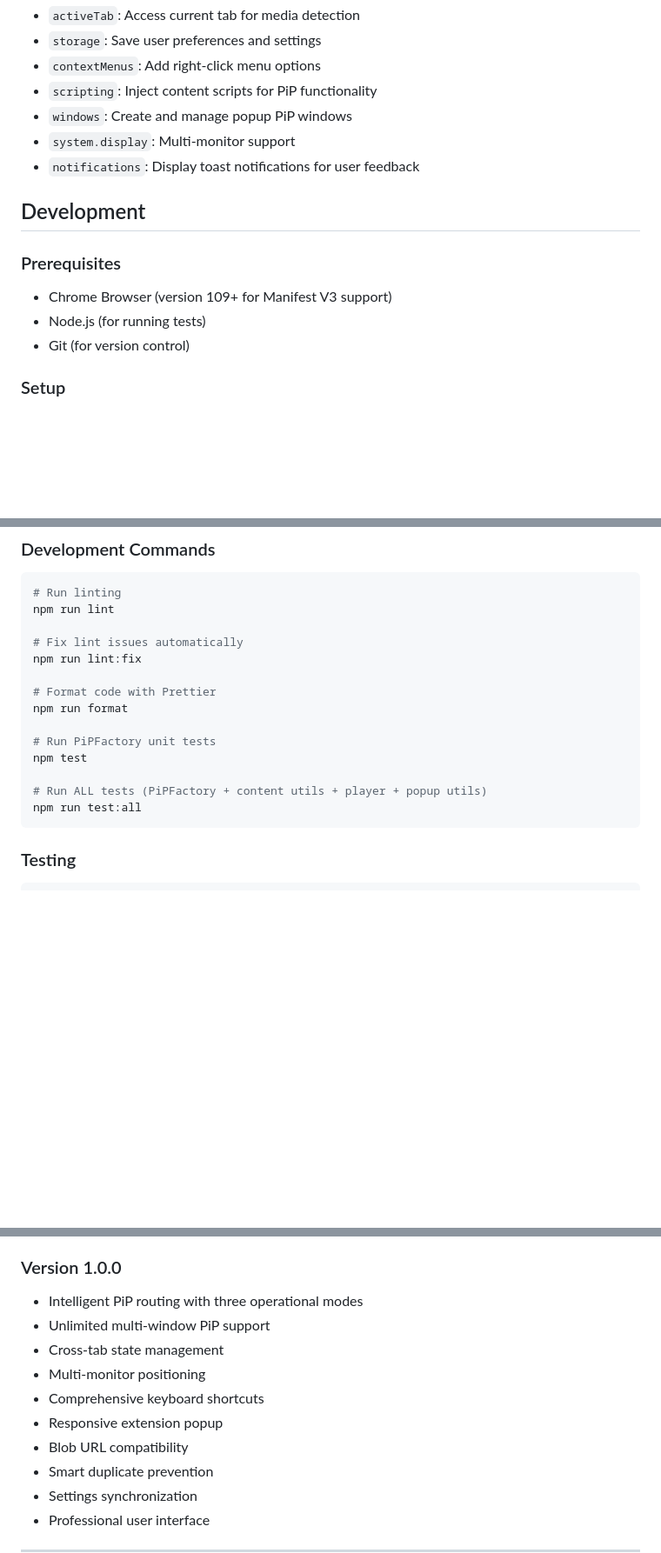
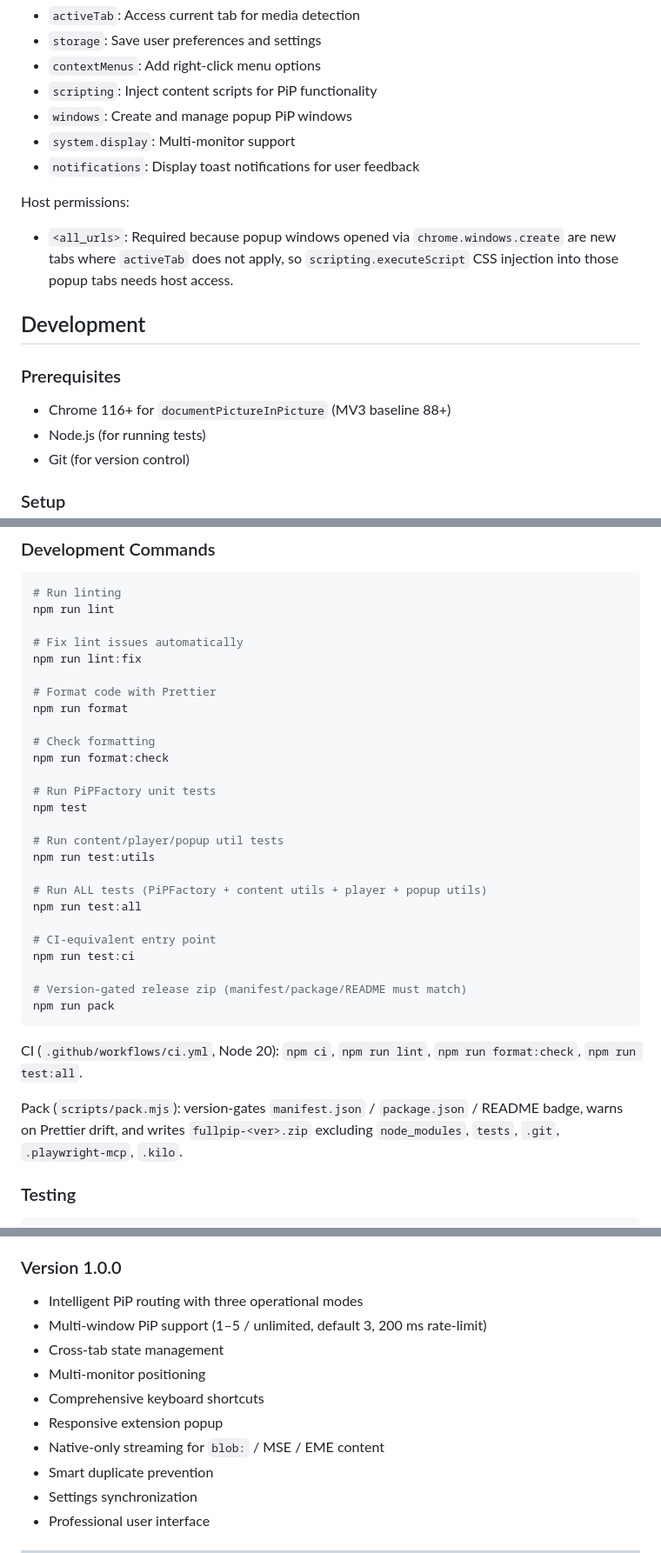
Before and after one commit to krittaphato3/PiPExtension, a Markdown page: README.md, 3 parts joined by grey strips. Shown at 87% size. Drawn GitHub-style; blank space fills up the shorter version.

````diff
--- a/README.md
+++ b/README.md
@@ -194,11 +263,15 @@ FullPiP requires the following Chrome permissions:
 - `system.display`: Multi-monitor support
 - `notifications`: Display toast notifications for user feedback
 
+Host permissions:
+
+- `<all_urls>`: Required because popup windows opened via `chrome.windows.create` are new tabs where `activeTab` does not apply, so `scripting.executeScript` CSS injection into those popup tabs needs host access.
+
 ## Development
 
 ### Prerequisites
 
-- Chrome Browser (version 109+ for Manifest V3 support)
+- Chrome 116+ for `documentPictureInPicture` (MV3 baseline 88+)
 - Node.js (for running tests)
 - Git (for version control)
 
@@ -229,12 +302,28 @@ npm run lint:fix
 # Format code with Prettier
 npm run format
 
+# Check formatting
+npm run format:check
+
 # Run PiPFactory unit tests
 npm test
 
+# Run content/player/popup util tests
+npm run test:utils
+
 # Run ALL tests (PiPFactory + content utils + player + popup utils)
 npm run test:all
+
+# CI-equivalent entry point
+npm run test:ci
+
+# Version-gated release zip (manifest/package/README must match)
+npm run pack
 ```
+
+CI (`.github/workflows/ci.yml`, Node 20): `npm ci`, `npm run lint`, `npm run format:check`, `npm run test:all`.
+
+Pack (`scripts/pack.mjs`): version-gates `manifest.json` / `package.json` / README badge, warns on Prettier drift, and writes `fullpip-<ver>.zip` excluding `node_modules`, `tests`, `.git`, `.playwright-mcp`, `.kilo`.
 
 ### Testing
 
@@ -319,12 +411,12 @@ This project is licensed under the MIT License - see the [LICENSE](LICENSE) file
 ### Version 1.0.0
 
 - Intelligent PiP routing with three operational modes
-- Unlimited multi-window PiP support
+- Multi-window PiP support (1–5 / unlimited, default 3, 200 ms rate-limit)
 - Cross-tab state management
 - Multi-monitor positioning
 - Comprehensive keyboard shortcuts
 - Responsive extension popup
-- Blob URL compatibility
+- Native-only streaming for `blob:` / MSE / EME content
 - Smart duplicate prevention
 - Settings synchronization
 - Professional user interface
````
Also changed, not shown: other parts of README.md (+96 -24 lines).
